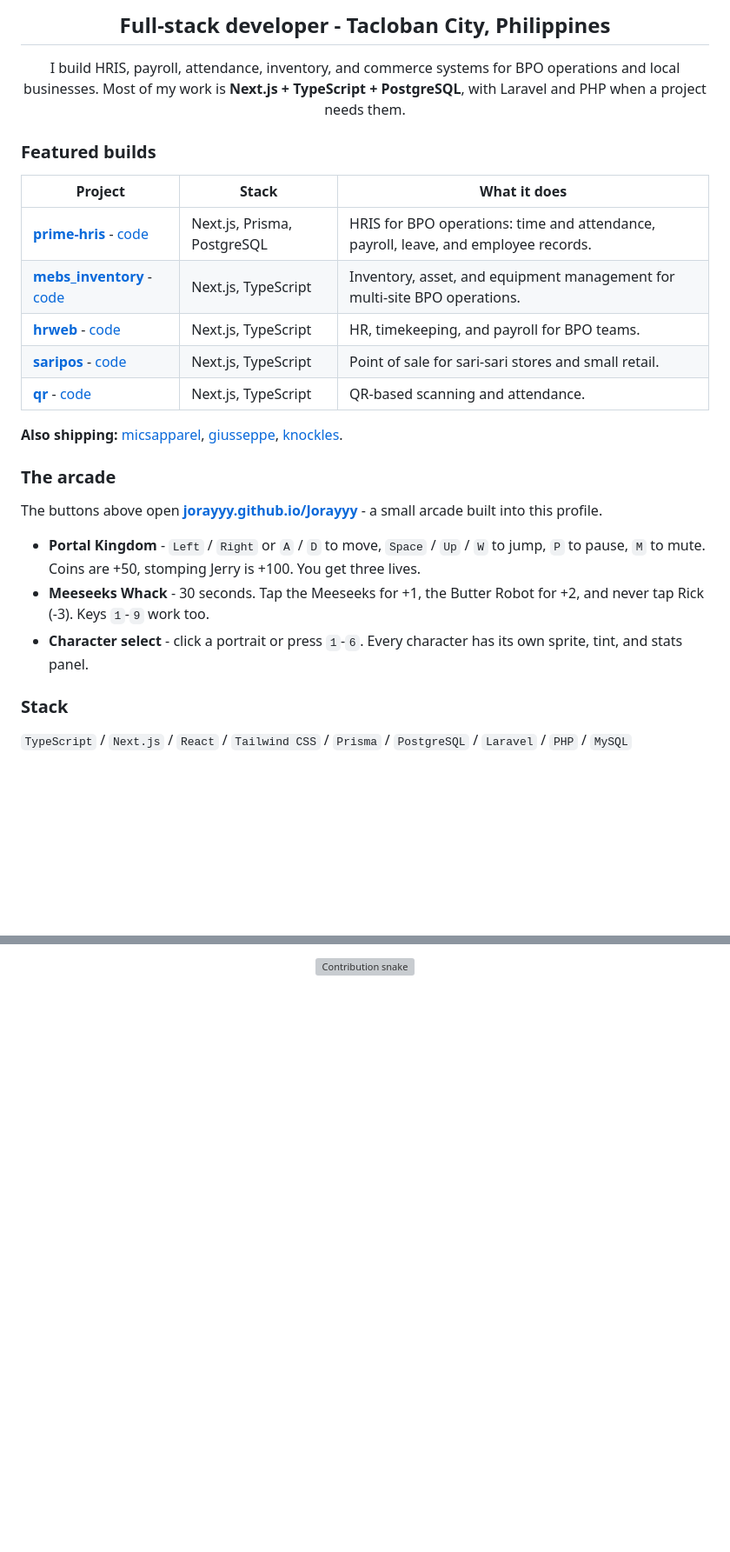
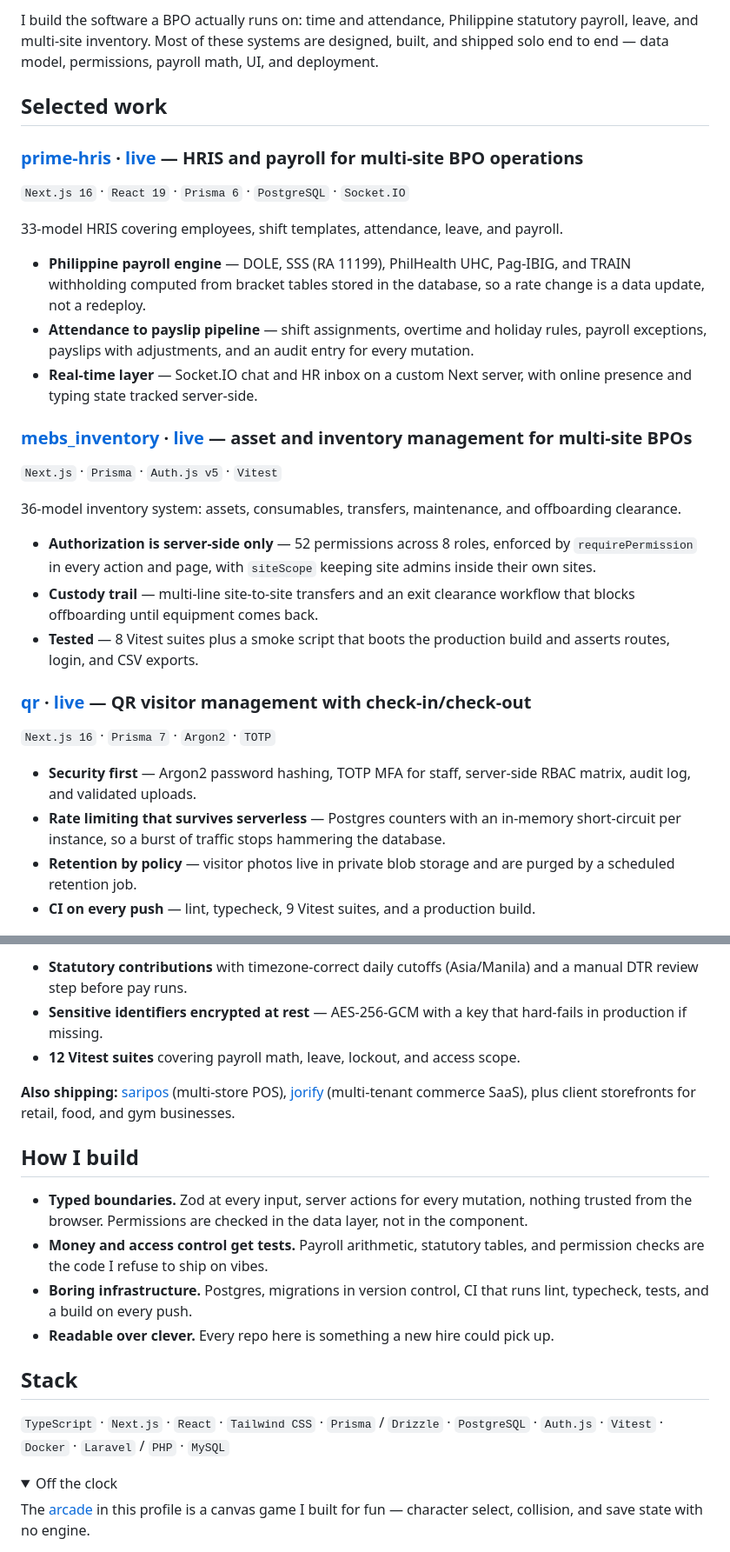
Before and after one commit to Jorayyy/Jorayyy, a Markdown page: README.md, 2 parts joined by grey strips. Shown at 87% size. Drawn GitHub-style; folded sections open; blank space fills up the shorter version; grey boxes are pictures that could not be loaded.

Commit message:
Rewrite profile README for professional positioning

```diff
--- a/README.md
+++ b/README.md
@@ -11,34 +10,33 @@
 
 </div>
 
-<h2 align="center">Full-stack developer - Tacloban City, Philippines</h2>
+I build the software a BPO actually runs on: time and attendance, Philippine statutory payroll, leave, and multi-site inventory. Most of these systems are designed, built, and shipped solo end to end — data model, permissions, payroll math, UI, and deployment.
 
-<p align="center">
-  I build HRIS, payroll, attendance, inventory, and commerce systems for BPO operations and local businesses.
-  Most of my work is <b>Next.js + TypeScript + PostgreSQL</b>, with Laravel and PHP when a project needs them.
-</p>
+## Selected work
 
-### Featured builds
+### [prime-hris](https://github.com/Jorayyy/prime-hris) · [live](https://prime-hris.vercel.app) — HRIS and payroll for multi-site BPO operations
+`Next.js 16` · `React 19` · `Prisma 6` · `PostgreSQL` · `Socket.IO`
 
-| Project | Stack | What it does |
-| --- | --- | --- |
-| **[prime-hris](https://prime-hris.vercel.app)** - [code](https://github.com/Jorayyy/prime-hris) | Next.js, Prisma, PostgreSQL | HRIS for BPO operations: time and attendance, payroll, leave, and employee records. |
-| **[mebs_inventory](https://mebs-inventory.vercel.app)** - [code](https://github.com/Jorayyy/mebs_inventory) | Next.js, TypeScript | Inventory, asset, and equipment management for multi-site BPO operations. |
-| **[hrweb](https://hrweb-eight.vercel.app)** - [code](https://github.com/Jorayyy/hrweb) | Next.js, TypeScript | HR, timekeeping, and payroll for BPO teams. |
-| **[saripos](https://saripos-eta.vercel.app)** - [code](https://github.com/Jorayyy/saripos) | Next.js, TypeScript | Point of sale for sari-sari stores and small retail. |
-| **[qr](https://qr-psi-drab.vercel.app)** - [code](https://github.com/Jorayyy/qr) | Next.js, TypeScript | QR-based scanning and attendance. |
+33-model HRIS covering employees, shift templates, attendance, leave, and payroll.
 
-**Also shipping:** [micsapparel](https://micsapparel.vercel.app), [giusseppe](https://giusseppe.vercel.app), [knockles](https://knockles.vercel.app).
+- **Philippine payroll engine** — DOLE, SSS (RA 11199), PhilHealth UHC, Pag-IBIG, and TRAIN withholding computed from bracket tables stored in the database, so a rate change is a data update, not a redeploy.
+- **Attendance to payslip pipeline** — shift assignments, overtime and holiday rules, payroll exceptions, payslips with adjustments, and an audit entry for every mutation.
+- **Real-time layer** — Socket.IO chat and HR inbox on a custom Next server, with online presence and typing state tracked server-side.
 
-### The arcade
+### [mebs_inventory](https://github.com/Jorayyy/mebs_inventory) · [live](https://mebs-inventory.vercel.app) — asset and inventory management for multi-site BPOs
+`Next.js` · `Prisma` · `Auth.js v5` · `Vitest`
 
-The buttons above open **[jorayyy.github.io/Jorayyy](https://jorayyy.github.io/Jorayyy/)** - a small arcade built into this profile.
+36-model inventory system: assets, consumables, transfers, maintenance, and offboarding clearance.
 
-- **Portal Kingdom** - `Left` / `Right` or `A` / `D` to move, `Space` / `Up` / `W` to jump, `P` to pause, `M` to mute. Coins are +50, stomping Jerry is +100. You get three lives.
-- **Meeseeks Whack** - 30 seconds. Tap the Meeseeks for +1, the Butter Robot for +2, and never tap Rick (-3). Keys `1`-`9` work too.
-- **Character select** - click a portrait or press `1`-`6`. Every character has its own sprite, tint, and stats panel.
+- **Authorization is server-side only** — 52 permissions across 8 roles, enforced by `requirePermission` in every action and page, with `siteScope` keeping site admins inside their own sites.
+- **Custody trail** — multi-line site-to-site transfers and an exit clearance workflow that blocks offboarding until equipment comes back.
+- **Tested** — 8 Vitest suites plus a smoke script that boots the production build and asserts routes, login, and CSV exports.
 
-### Stack
+### [qr](https://github.com/Jorayyy/qr) · [live](https://qr-psi-drab.vercel.app) — QR visitor management with check-in/check-out
+`Next.js 16` · `Prisma 7` · `Argon2` · `TOTP`
 
-`TypeScript` / `Next.js` / `React` / `Tailwind CSS` / `Prisma` / `PostgreSQL` / `Laravel` / `PHP` / `MySQL`
+- **Security first** — Argon2 password hashing, TOTP MFA for staff, server-side RBAC matrix, audit log, and validated uploads.
+- **Rate limiting that survives serverless** — Postgres counters with an in-memory short-circuit per instance, so a burst of traffic stops hammering the database.
+- **Retention by policy** — visitor photos live in private blob storage and are purged by a scheduled retention job.
+- **CI on every push** — lint, typecheck, 9 Vitest suites, and a production build.
 
@@ -49,10 +45,26 @@ The buttons above open **[jorayyy.github.io/Jorayyy](https://jorayyy.github.io/J
 
-<p align="center">
-  <picture>
-    <source media="(prefers-color-scheme: dark)" srcset="https://raw.githubusercontent.com/Jorayyy/Jorayyy/output/snake-dark.svg" />
-    <source media="(prefers-color-scheme: light)" srcset="https://raw.githubusercontent.com/Jorayyy/Jorayyy/output/snake.svg" />
-    <img alt="Contribution snake" src="https://raw.githubusercontent.com/Jorayyy/Jorayyy/output/snake.svg" />
-  </picture>
-</p>
+- **Statutory contributions** with timezone-correct daily cutoffs (Asia/Manila) and a manual DTR review step before pay runs.
+- **Sensitive identifiers encrypted at rest** — AES-256-GCM with a key that hard-fails in production if missing.
+- **12 Vitest suites** covering payroll math, leave, lockout, and access scope.
+
+**Also shipping:** [saripos](https://github.com/Jorayyy/saripos) (multi-store POS), [jorify](https://github.com/Jorayyy/jorify) (multi-tenant commerce SaaS), plus client storefronts for retail, food, and gym businesses.
+
+## How I build
+
+- **Typed boundaries.** Zod at every input, server actions for every mutation, nothing trusted from the browser. Permissions are checked in the data layer, not in the component.
+- **Money and access control get tests.** Payroll arithmetic, statutory tables, and permission checks are the code I refuse to ship on vibes.
+- **Boring infrastructure.** Postgres, migrations in version control, CI that runs lint, typecheck, tests, and a build on every push.
+- **Readable over clever.** Every repo here is something a new hire could pick up.
+
+## Stack
+
+`TypeScript` · `Next.js` · `React` · `Tailwind CSS` · `Prisma` / `Drizzle` · `PostgreSQL` · `Auth.js` · `Vitest` · `Docker` · `Laravel` / `PHP` · `MySQL`
+
+<details>
+<summary>Off the clock</summary>
+
+The [arcade](https://jorayyy.github.io/Jorayyy/) in this profile is a canvas game I built for fun — character select, collision, and save state with no engine.
+
+</details>
 
 <div align="center">
```
Also changed, not shown: other parts of README.md (+7 -12 lines).
